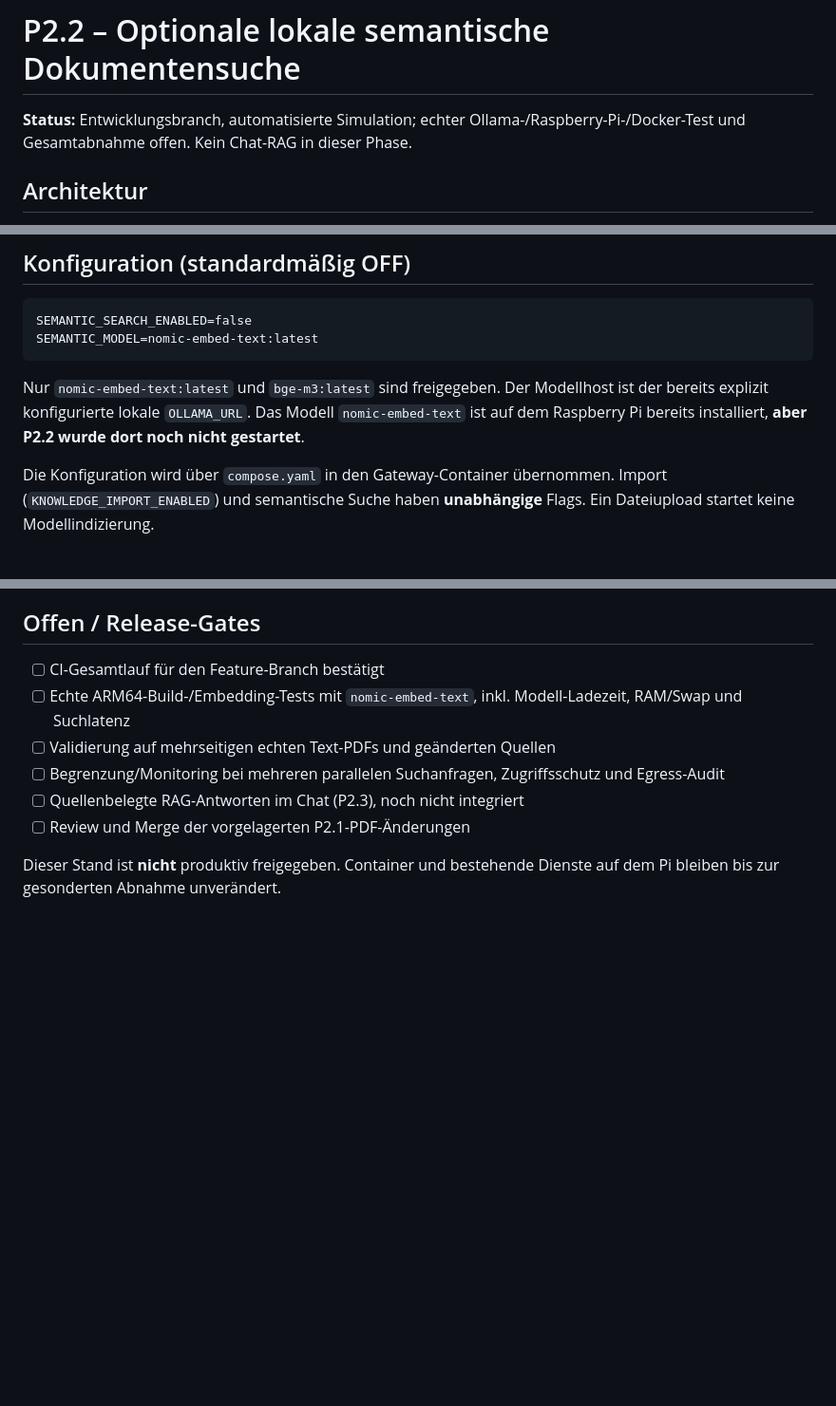
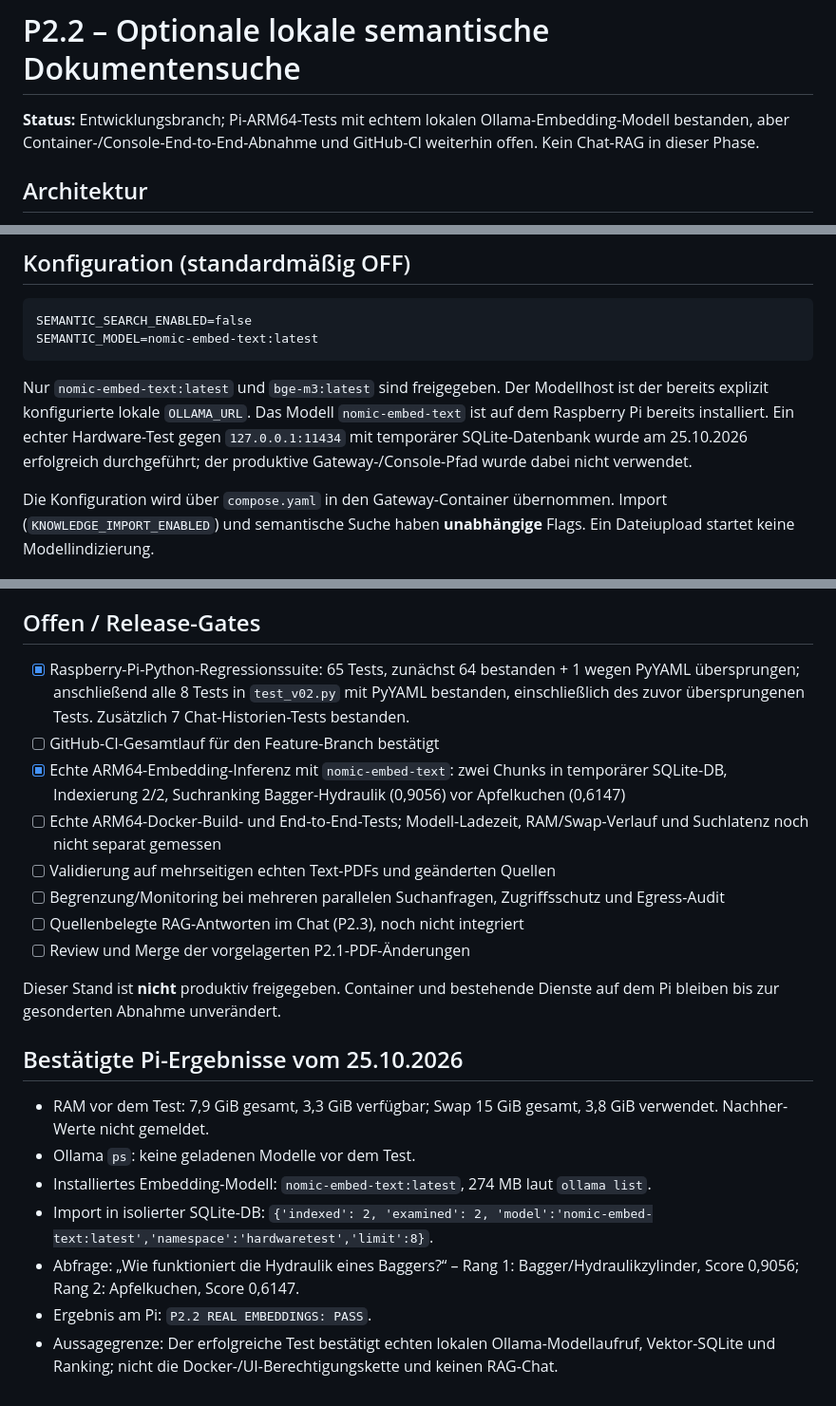
Before and after one commit to mason82-dotcom/Private-AI-Pipeline, a Markdown page: docs/V05_P2_SEMANTIC_SEARCH.md, 3 parts joined by grey strips. Shown at 95% size. Rendered like a GitHub page; blank space fills up the shorter version.

Commit message:
docs(P2.2): record successful ARM64 Ollama embeddings and regression acceptance

````diff
--- a/docs/V05_P2_SEMANTIC_SEARCH.md
+++ b/docs/V05_P2_SEMANTIC_SEARCH.md
@@ -1,6 +1,6 @@
 # P2.2 – Optionale lokale semantische Dokumentensuche
 
-**Status:** Entwicklungsbranch, automatisierte Simulation; echter Ollama-/Raspberry-Pi-/Docker-Test und Gesamtabnahme offen. Kein Chat-RAG in dieser Phase.
+**Status:** Entwicklungsbranch; Pi-ARM64-Tests mit echtem lokalen Ollama-Embedding-Modell bestanden, aber Container-/Console-End-to-End-Abnahme und GitHub-CI weiterhin offen. Kein Chat-RAG in dieser Phase.
 
 ## Architektur
 
@@ -17,7 +17,7 @@ SEMANTIC_SEARCH_ENABLED=false
 SEMANTIC_MODEL=nomic-embed-text:latest
 ```
 
-Nur `nomic-embed-text:latest` und `bge-m3:latest` sind freigegeben. Der Modellhost ist der bereits explizit konfigurierte lokale `OLLAMA_URL`. Das Modell `nomic-embed-text` ist auf dem Raspberry Pi bereits installiert, **aber P2.2 wurde dort noch nicht gestartet**.
+Nur `nomic-embed-text:latest` und `bge-m3:latest` sind freigegeben. Der Modellhost ist der bereits explizit konfigurierte lokale `OLLAMA_URL`. Das Modell `nomic-embed-text` ist auf dem Raspberry Pi bereits installiert. Ein echter Hardware-Test gegen `127.0.0.1:11434` mit temporärer SQLite-Datenbank wurde am 25.10.2026 erfolgreich durchgeführt; der produktive Gateway-/Console-Pfad wurde dabei nicht verwendet.
 
 Die Konfiguration wird über `compose.yaml` in den Gateway-Container übernommen. Import (`KNOWLEDGE_IMPORT_ENABLED`) und semantische Suche haben **unabhängige** Flags. Ein Dateiupload startet keine Modellindizierung.
 
@@ -52,11 +52,23 @@ Im UI: **Wissen & Gedächtnis → Dokumente**, Suchmodus auf **Semantisch (lokal
 
 ## Offen / Release-Gates
 
-- [ ] CI-Gesamtlauf für den Feature-Branch bestätigt
-- [ ] Echte ARM64-Build-/Embedding-Tests mit `nomic-embed-text`, inkl. Modell-Ladezeit, RAM/Swap und Suchlatenz
+- [x] Raspberry-Pi-Python-Regressionssuite: 65 Tests, zunächst 64 bestanden + 1 wegen PyYAML übersprungen; anschließend alle 8 Tests in `test_v02.py` mit PyYAML bestanden, einschließlich des zuvor übersprungenen Tests. Zusätzlich 7 Chat-Historien-Tests bestanden.
+- [ ] GitHub-CI-Gesamtlauf für den Feature-Branch bestätigt
+- [x] Echte ARM64-Embedding-Inferenz mit `nomic-embed-text`: zwei Chunks in temporärer SQLite-DB, Indexierung 2/2, Suchranking Bagger-Hydraulik (0,9056) vor Apfelkuchen (0,6147)
+- [ ] Echte ARM64-Docker-Build- und End-to-End-Tests; Modell-Ladezeit, RAM/Swap-Verlauf und Suchlatenz noch nicht separat gemessen
 - [ ] Validierung auf mehrseitigen echten Text-PDFs und geänderten Quellen
 - [ ] Begrenzung/Monitoring bei mehreren parallelen Suchanfragen, Zugriffsschutz und Egress-Audit
 - [ ] Quellenbelegte RAG-Antworten im Chat (P2.3), noch nicht integriert
 - [ ] Review und Merge der vorgelagerten P2.1-PDF-Änderungen
 
 Dieser Stand ist **nicht** produktiv freigegeben. Container und bestehende Dienste auf dem Pi bleiben bis zur gesonderten Abnahme unverändert.
+
+## Bestätigte Pi-Ergebnisse vom 25.10.2026
+
+- RAM vor dem Test: 7,9 GiB gesamt, 3,3 GiB verfügbar; Swap 15 GiB gesamt, 3,8 GiB verwendet. Nachher-Werte nicht gemeldet.
+- Ollama `ps`: keine geladenen Modelle vor dem Test.
+- Installiertes Embedding-Modell: `nomic-embed-text:latest`, 274 MB laut `ollama list`.
+- Import in isolierter SQLite-DB: `{'indexed': 2, 'examined': 2, 'model':'nomic-embed-text:latest','namespace':'hardwaretest','limit':8}`.
+- Abfrage: „Wie funktioniert die Hydraulik eines Baggers?“ – Rang 1: Bagger/Hydraulikzylinder, Score 0,9056; Rang 2: Apfelkuchen, Score 0,6147.
+- Ergebnis am Pi: `P2.2 REAL EMBEDDINGS: PASS`.
+- Aussagegrenze: Der erfolgreiche Test bestätigt echten lokalen Ollama-Modellaufruf, Vektor-SQLite und Ranking; nicht die Docker-/UI-Berechtigungskette und keinen RAG-Chat.
````
